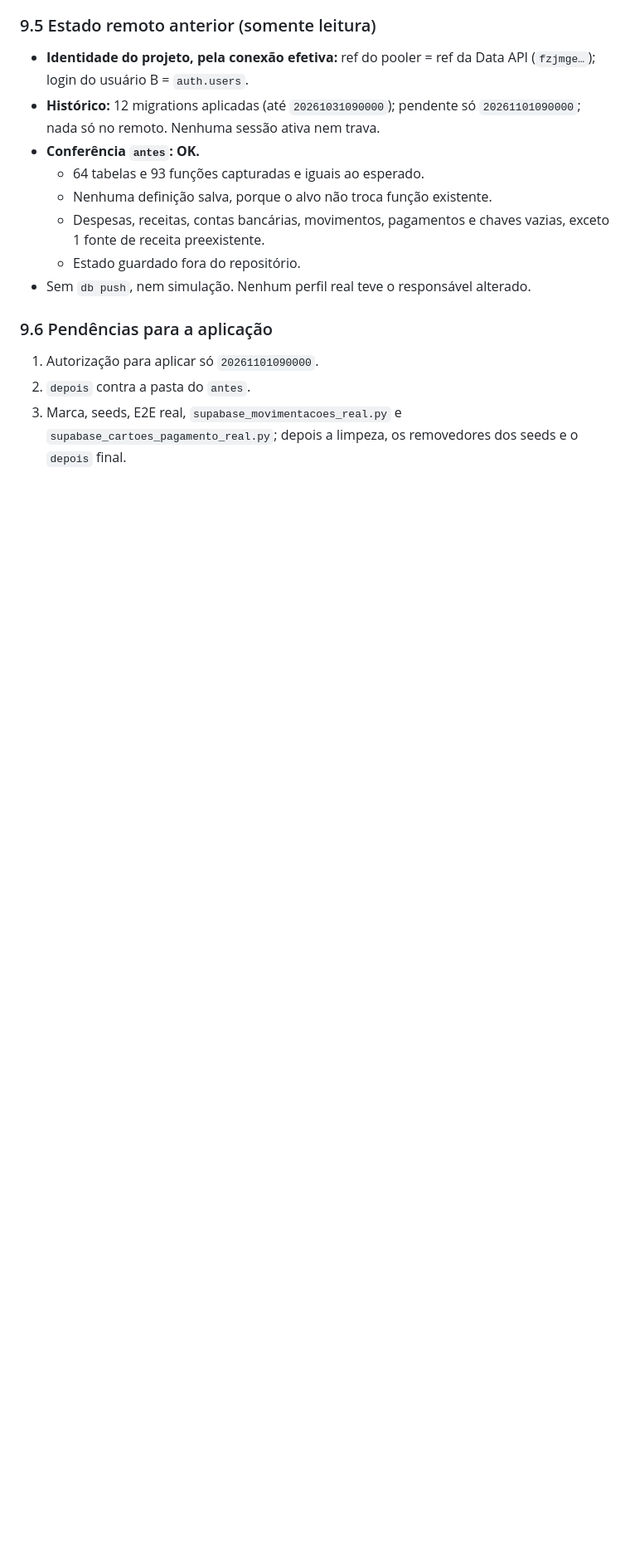
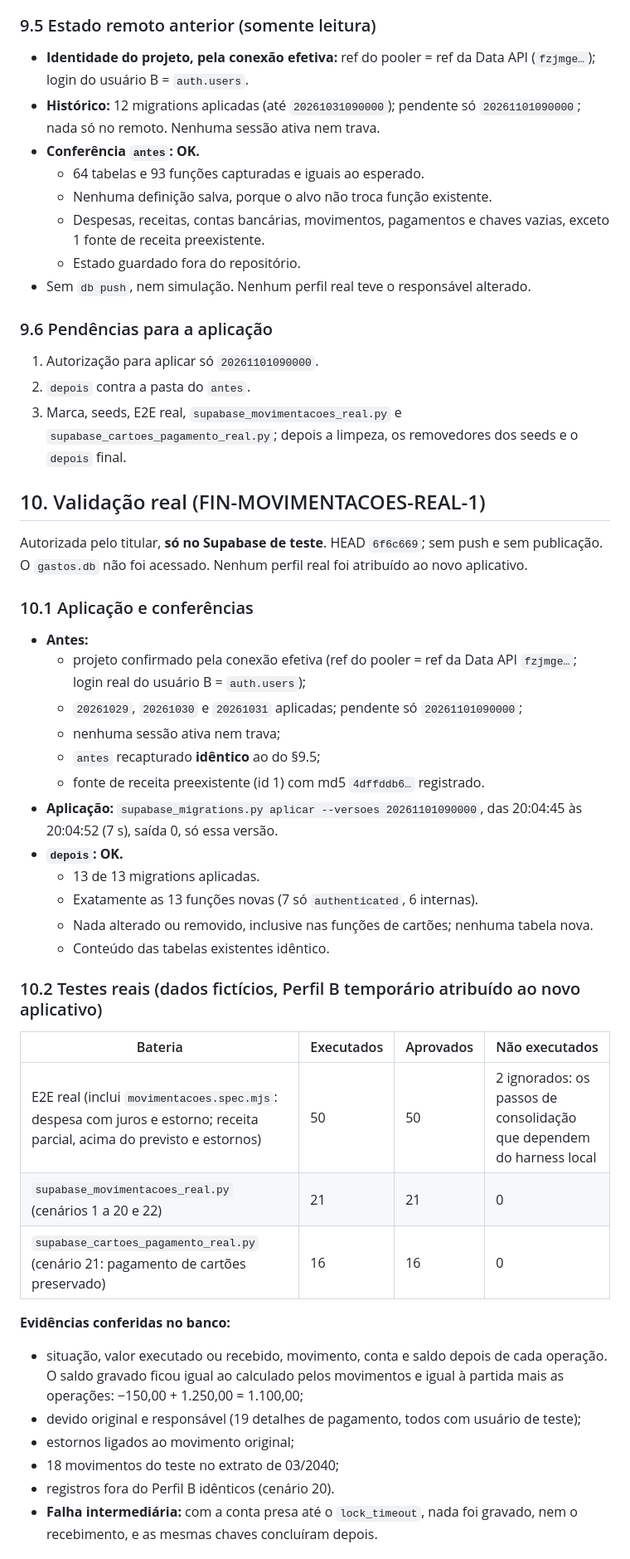
Before and after one commit to heydsonlc/Controle-Financeiro, a Markdown page: docs/FIN_MOVIMENTACOES_1.md, the part around one of its changes. Shown at 83% size. Drawn GitHub-style; blank space fills up the shorter version.

```diff
--- a/docs/FIN_MOVIMENTACOES_1.md
+++ b/docs/FIN_MOVIMENTACOES_1.md
@@ -227,3 +227,39 @@ Nada foi escrito no remoto. HEAD `435670b`, com 7 commits locais.
 1. Autorização para aplicar só `20261101090000`.
 2. `depois` contra a pasta do `antes`.
 3. Marca, seeds, E2E real, `supabase_movimentacoes_real.py` e `supabase_cartoes_pagamento_real.py`; depois a limpeza, os removedores dos seeds e o `depois` final.
+
+## 10. Validação real (FIN-MOVIMENTACOES-REAL-1)
+
+Autorizada pelo titular, **só no Supabase de teste**. HEAD `6f6c669`; sem push e sem publicação. O `gastos.db` não foi acessado. Nenhum perfil real foi atribuído ao novo aplicativo.
+
+### 10.1 Aplicação e conferências
+
+- **Antes:**
+  - projeto confirmado pela conexão efetiva (ref do pooler = ref da Data API `fzjmge…`; login real do usuário B = `auth.users`);
+  - `20261029`, `20261030` e `20261031` aplicadas; pendente só `20261101090000`;
+  - nenhuma sessão ativa nem trava;
+  - `antes` recapturado **idêntico** ao do §9.5;
+  - fonte de receita preexistente (id 1) com md5 `4dffddb6…` registrado.
+- **Aplicação:** `supabase_migrations.py aplicar --versoes 20261101090000`, das 20:04:45 às 20:04:52 (7 s), saída 0, só essa versão.
+- **`depois`: OK.**
+  - 13 de 13 migrations aplicadas.
+  - Exatamente as 13 funções novas (7 só `authenticated`, 6 internas).
+  - Nada alterado ou removido, inclusive nas funções de cartões; nenhuma tabela nova.
+  - Conteúdo das tabelas existentes idêntico.
+
+### 10.2 Testes reais (dados fictícios, Perfil B temporário atribuído ao novo aplicativo)
+
+| Bateria | Executados | Aprovados | Não executados |
+|---|---|---|---|
+| E2E real (inclui `movimentacoes.spec.mjs`: despesa com juros e estorno; receita parcial, acima do previsto e estornos) | 50 | 50 | 2 ignorados: os passos de consolidação que dependem do harness local |
+| `supabase_movimentacoes_real.py` (cenários 1 a 20 e 22) | 21 | 21 | 0 |
+| `supabase_cartoes_pagamento_real.py` (cenário 21: pagamento de cartões preservado) | 16 | 16 | 0 |
+
+**Evidências conferidas no banco:**
+- situação, valor executado ou recebido, movimento, conta e saldo depois de cada operação. O saldo gravado ficou igual ao calculado pelos movimentos e igual à partida mais as operações: −150,00 + 1.250,00 = 1.100,00;
+- devido original e responsável (19 detalhes de pagamento, todos com usuário de teste);
+- estornos ligados ao movimento original;
+- 18 movimentos do teste no extrato de 03/2040;
+- registros fora do Perfil B idênticos (cenário 20).
+- **Falha intermediária:** com a conta presa até o `lock_timeout`, nada foi gravado, nem o recebimento, e as mesmas chaves concluíram depois.
+
```
Also changed, not shown: other parts of docs/FIN_MOVIMENTACOES_1.md (+30 -1 lines), docs/ROADMAP.md (+2 -2 lines).
